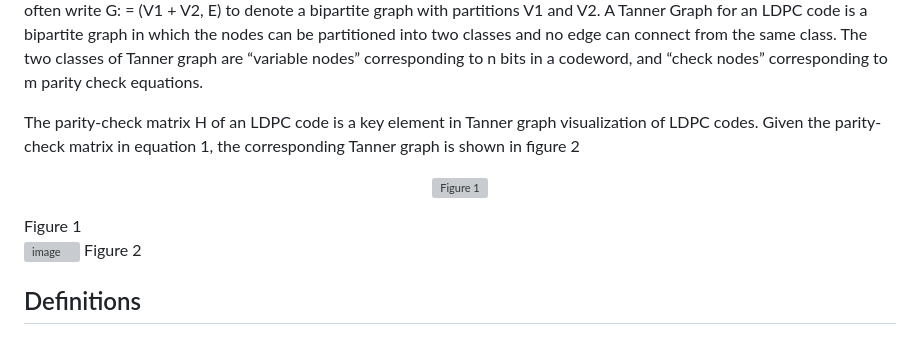
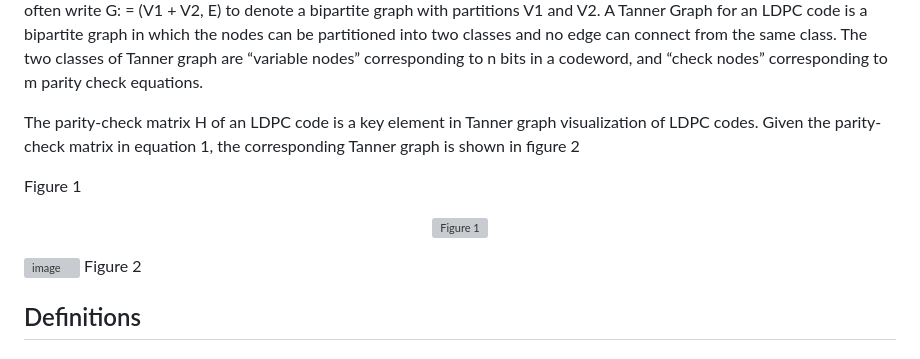
Before and after one commit to ordinarysoftware/LDPC_BIT_FLIPPING, a Markdown page: README.md, the part around the change. Drawn GitHub-style; grey boxes are pictures that could not be loaded.

```diff
--- a/README.md
+++ b/README.md
@@ -11,10 +11,11 @@ Tanner graphs are one of the ways to represent LDPC, which were introduced by Mi
 
 The parity-check matrix H of an LDPC code is a key element in Tanner graph visualization of LDPC codes. Given the parity-check matrix in equation 1, the corresponding Tanner graph is shown in figure 2
 
+Figure 1
 <p align="center">
   <img src="https://github.com/ordinarysoftware/LDPC_BIT_FLIPPING/assets/71903387/625762a4-f8e9-441c-8165-c66d65eb25c0" alt="Figure 1">
 </p>
-Figure 1
+
 
 ![image](https://github.com/ordinarysoftware/LDPC_BIT_FLIPPING/assets/71903387/0545d270-6d95-4187-9891-d12335433209)
 Figure 2
```
